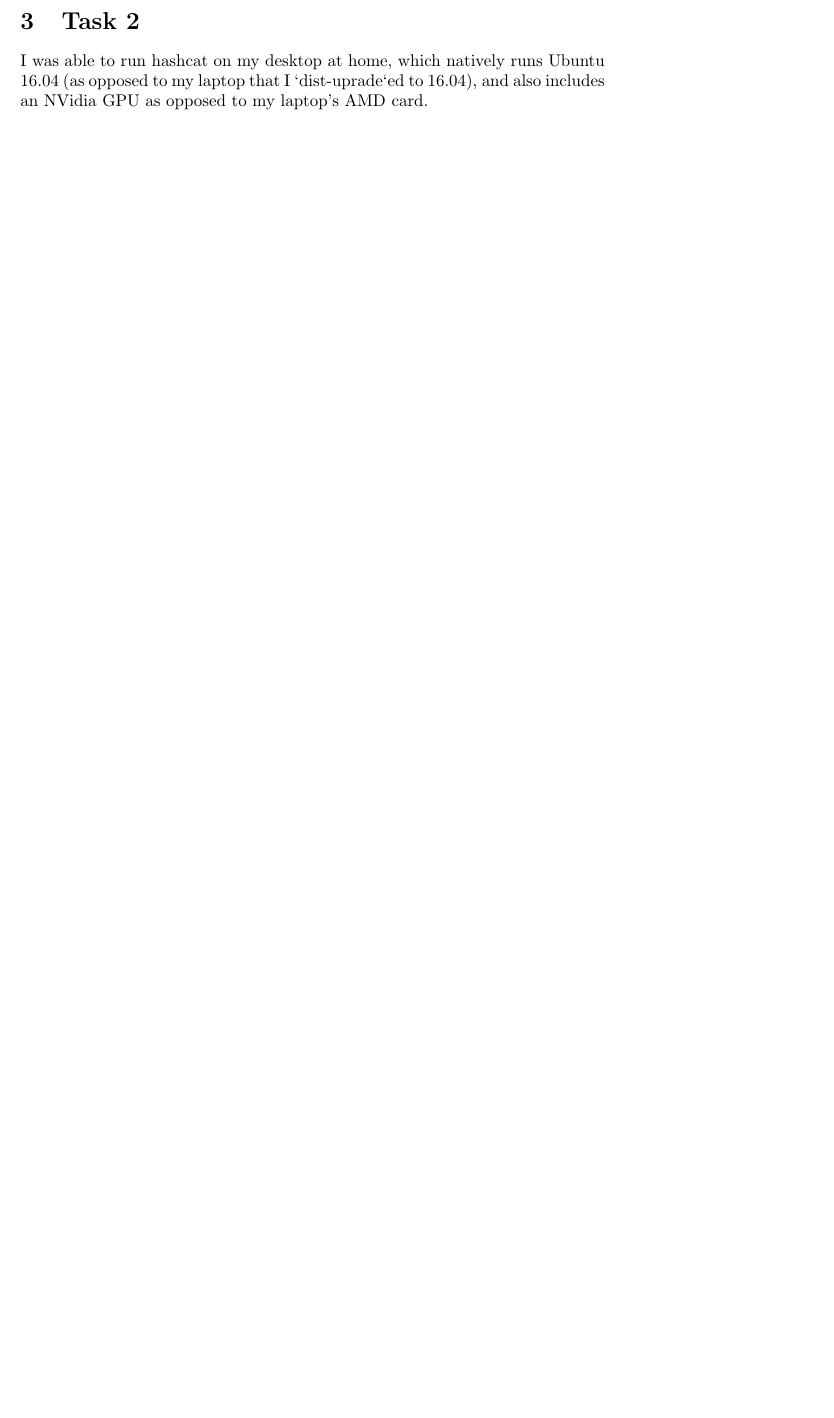
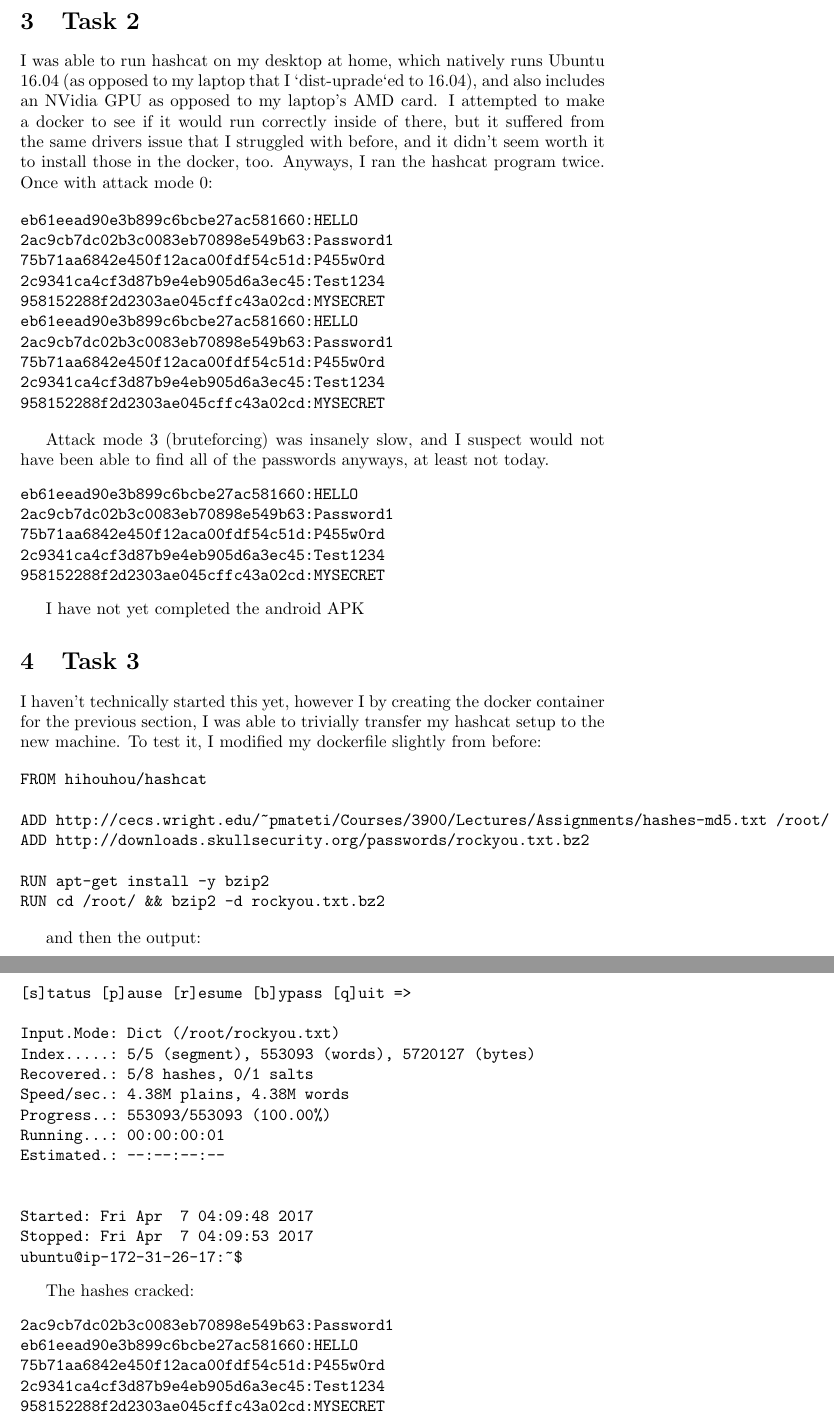
Before and after one commit to NickWer/CEG3900_P6b, a LaTeX document (Report/report-P6.tex): part of page 3 of 3 before the commit and two parts of pages 3 and 4 of 4 after it, the two joined at a grey line, cut so that both start at the same text, the shorter picture padded with empty space. Compiled offline with pdfLaTeX.

Commit message:
Task 3 dockerfile created. App still remaining but is blocked by task 2

```diff
--- a/Report/report-P6.tex
+++ b/Report/report-P6.tex
@@ -32,5 +33,74 @@ Perhaps two buttons - one that starts john, the other that runs `john --show etc
 
 \section{Task 2}
 I was able to run hashcat on my desktop at home, which natively runs Ubuntu 16.04 (as opposed to my laptop that I `dist-uprade`ed to 16.04), and also includes an NVidia GPU as opposed to my laptop's AMD card.
+I attempted to make a docker to see if it would run correctly inside of there, but it suffered from the same drivers issue that I struggled with before, and it didn't seem worth it to install those in the docker, too.
+Anyways, I ran the hashcat program twice. Once with attack mode 0:
+
+\begin{verbatim}
+eb61eead90e3b899c6bcbe27ac581660:HELLO
+2ac9cb7dc02b3c0083eb70898e549b63:Password1
+75b71aa6842e450f12aca00fdf54c51d:P455w0rd
+2c9341ca4cf3d87b9e4eb905d6a3ec45:Test1234
+958152288f2d2303ae045cffc43a02cd:MYSECRET
+eb61eead90e3b899c6bcbe27ac581660:HELLO
+2ac9cb7dc02b3c0083eb70898e549b63:Password1
+75b71aa6842e450f12aca00fdf54c51d:P455w0rd
+2c9341ca4cf3d87b9e4eb905d6a3ec45:Test1234
+958152288f2d2303ae045cffc43a02cd:MYSECRET
+\end{verbatim}
+
+Attack mode 3 (bruteforcing) was insanely slow, and I suspect would not have been able to find all of the passwords anyways, at least not today.
+\begin{verbatim}
+eb61eead90e3b899c6bcbe27ac581660:HELLO
+2ac9cb7dc02b3c0083eb70898e549b63:Password1
+75b71aa6842e450f12aca00fdf54c51d:P455w0rd
+2c9341ca4cf3d87b9e4eb905d6a3ec45:Test1234
+958152288f2d2303ae045cffc43a02cd:MYSECRET
+\end{verbatim}
+
+I have not yet completed the android APK
+
+\section{Task 3}
+I haven't technically started this yet, however I by creating the docker container for the previous section, I was able to trivially transfer my hashcat setup to the new machine.
+To test it, I modified my dockerfile slightly from before:
+
+
+\begin{verbatim}
+FROM hihouhou/hashcat
+
+ADD http://cecs.wright.edu/~pmateti/Courses/3900/Lectures/Assignments/hashes-md5.txt /root/
+ADD http://downloads.skullsecurity.org/passwords/rockyou.txt.bz2
+
+RUN apt-get install -y bzip2
+RUN cd /root/ && bzip2 -d rockyou.txt.bz2
+\end{verbatim}
+
+and then the output:
+\begin{verbatim}
+[s]tatus [p]ause [r]esume [b]ypass [q]uit =>
+
+Input.Mode: Dict (/root/rockyou.txt)
+Index.....: 5/5 (segment), 553093 (words), 5720127 (bytes)
+Recovered.: 5/8 hashes, 0/1 salts
+Speed/sec.: 4.38M plains, 4.38M words
+Progress..: 553093/553093 (100.00%)
+Running...: 00:00:00:01
+Estimated.: --:--:--:--
+
+
+Started: Fri Apr  7 04:09:48 2017
+Stopped: Fri Apr  7 04:09:53 2017
+ubuntu@ip-172-31-26-17:~$
+\end{verbatim}
+
+The hashes cracked:
+\begin{verbatim}
+2ac9cb7dc02b3c0083eb70898e549b63:Password1
+eb61eead90e3b899c6bcbe27ac581660:HELLO
+75b71aa6842e450f12aca00fdf54c51d:P455w0rd
+2c9341ca4cf3d87b9e4eb905d6a3ec45:Test1234
+958152288f2d2303ae045cffc43a02cd:MYSECRET
+\end{verbatim}
+
 
 \end{document}
```
Also changed, not shown: Report/report-P6.tex (1 more changed lines), 1 other file.
